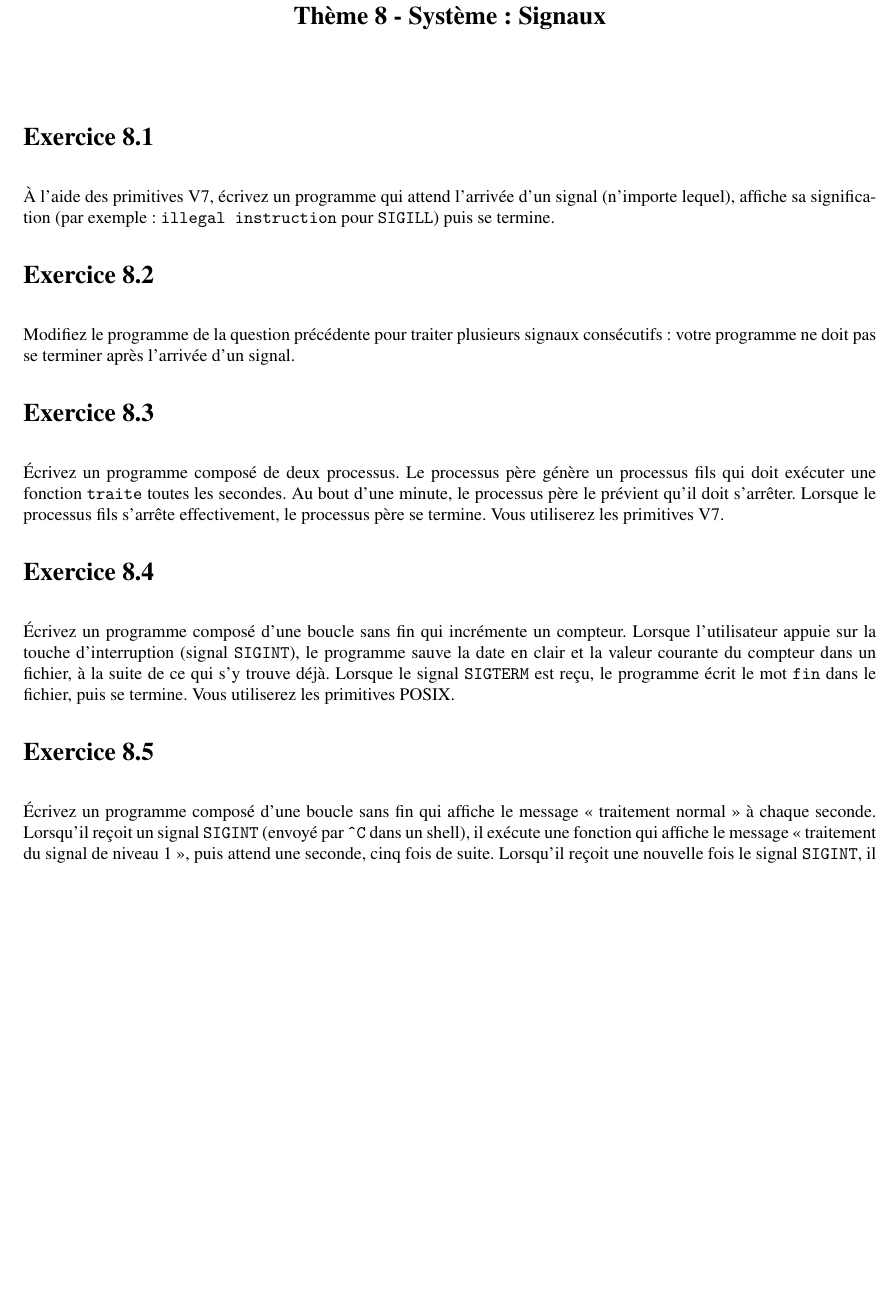
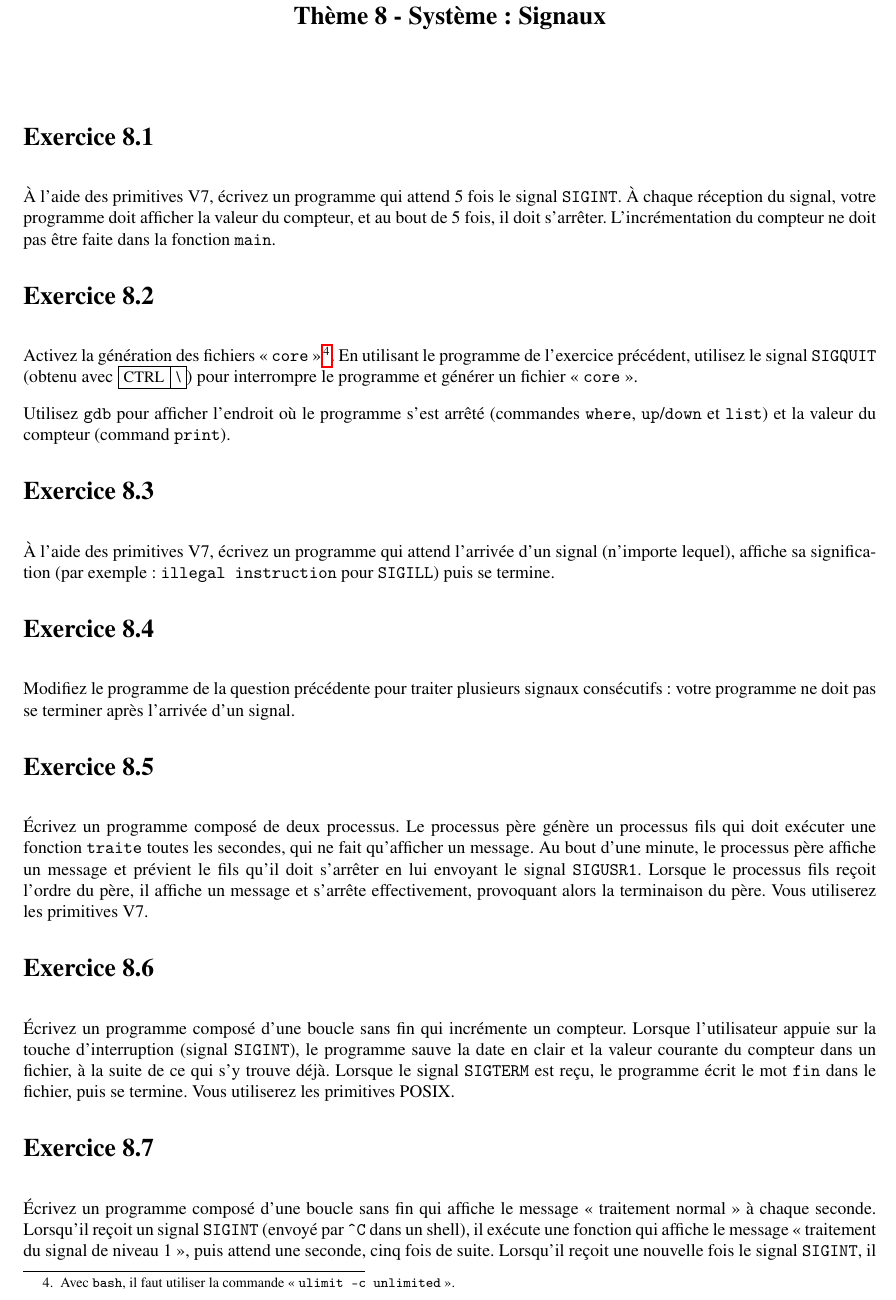
Before and after one commit to pdav/ens, a LaTeX document (exercices/exercices.tex, which reads exercices/theme-08-ps-signaux.tex): part of page 29 of 40, cut so that both start at the same text, the shorter picture padded with empty space. Compiled offline with pdfLaTeX.

Commit message:
Deux nouveaux exercices de base sur les signaux

```diff
--- a/exercices/theme-08-ps-signaux.tex
+++ b/exercices/theme-08-ps-signaux.tex
@@ -17,6 +18,30 @@
 % \but
 %
 % L'objet de ce TD est l'étude des signaux V7 et POSIX.
+
+
+\question
+
+À l'aide des primitives V7, écrivez un programme qui attend 5 fois
+le signal \texttt {SIGINT}. À chaque réception du signal, votre
+programme doit afficher la valeur du compteur, et au bout de 5 fois,
+il doit s'arrêter. L'incrémentation du compteur ne doit pas être
+faite dans la fonction \texttt {main}.
+
+
+\question
+
+Activez la génération des fichiers «~\texttt {core}~»\footnote
+{Avec \texttt {bash}, il faut utiliser la commande «~\texttt {ulimit
+-c unlimited}~».}.
+En utilisant le programme de l'exercice précédent, utilisez le signal
+\texttt {SIGQUIT} (obtenu avec {\small \framebox {CTRL}\framebox
+{\textbackslash}}) pour interrompre le programme et générer un
+fichier «~\texttt {core}~».
+
+Utilisez \texttt {gdb} pour afficher l'endroit où le programme s'est
+arrêté (commandes \texttt {where}, \texttt {up}/\texttt {down} et
+\texttt {list}) et la valeur du compteur (command \texttt {print}).
 
 
 \question
@@ -38,10 +63,12 @@ l'arrivée d'un signal.
 
 Écrivez un programme composé de deux processus.  Le processus père
 génère un processus fils qui doit exécuter une fonction {\tt traite}
-toutes les secondes.  Au bout d'une minute, le processus père le
-prévient qu'il doit s'arrêter.  Lorsque le processus fils s'arrête
-effectivement, le processus père se termine. Vous utiliserez les
-primitives V7.
+toutes les secondes, qui ne fait qu'afficher un message.  Au bout d'une
+minute, le processus père affiche un message et prévient le fils qu'il
+doit s'arrêter en lui envoyant le signal \texttt {SIGUSR1}. Lorsque
+le processus fils reçoit l'ordre du père, il affiche un message et
+s'arrête effectivement, provoquant alors la terminaison du père. Vous
+utiliserez les primitives V7.
 
 
 \question
```
Also changed, not shown: exercices/theme-08-ps-signaux.tex (1 more changed lines).
